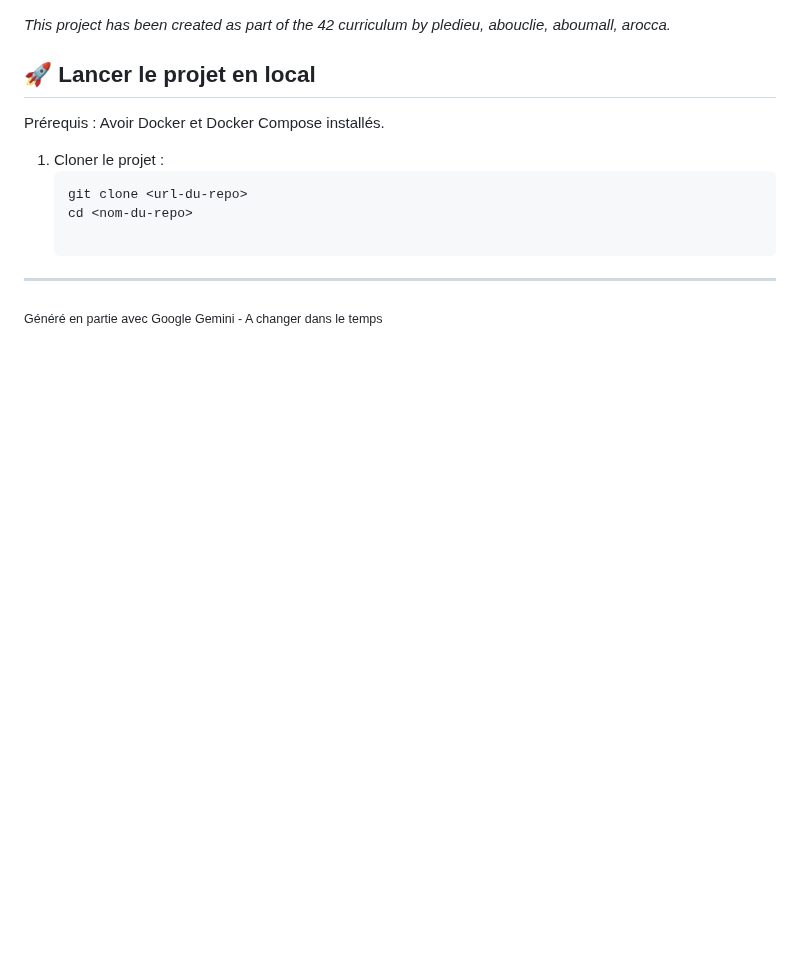
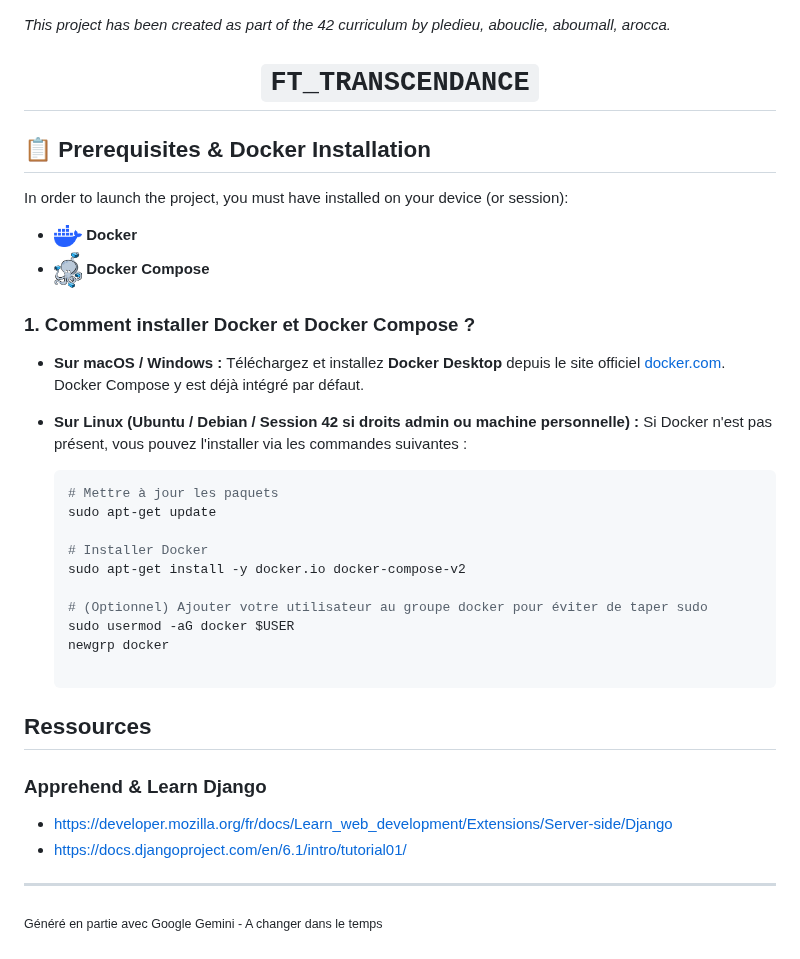
Before and after one commit to AquaKeynStud/Transcendance, a Markdown page: README.md, the part around the change. GitHub-like rendering; pictures changed too: assets/docker-compose.png (added), assets/docker.png (added); blank space fills up the shorter version.

````diff
--- a/README.md
+++ b/README.md
@@ -1,13 +1,41 @@
 *This project has been created as part of the 42 curriculum by pledieu, abouclie, aboumall, arocca.*
 
-## 🚀 Lancer le projet en local
+<h1 align="center"><b><code>FT_TRANSCENDANCE</code></b></h1>
 
-Prérequis : Avoir Docker et Docker Compose installés.
+## 📋 Prerequisites & Docker Installation
 
-1. Cloner le projet :
-   ```bash
-   git clone <url-du-repo>
-   cd <nom-du-repo>
+In order to launch the project, you must have installed on your device (or session):
+   - <img src="./assets/docker.png" width="28" height="20" /> **Docker**
+   - <img src="./assets/docker-compose.png" width="28" height="28" /> **Docker Compose**
+
+### 1. Comment installer **Docker** et **Docker Compose** ?
+
+* **Sur macOS / Windows :**
+  Téléchargez et installez **Docker Desktop** depuis le site officiel [docker.com](https://www.docker.com/). Docker Compose y est déjà intégré par défaut.
+
+* **Sur Linux (Ubuntu / Debian / Session 42 si droits admin ou machine personnelle) :**
+  Si Docker n'est pas présent, vous pouvez l'installer via les commandes suivantes :
+  ```bash
+  # Mettre à jour les paquets
+  sudo apt-get update
+
+  # Installer Docker
+  sudo apt-get install -y docker.io docker-compose-v2
+
+  # (Optionnel) Ajouter votre utilisateur au groupe docker pour éviter de taper sudo
+  sudo usermod -aG docker $USER
+  newgrp docker
+
+## Ressources
+
+### Apprehend & Learn Django
+- https://developer.mozilla.org/fr/docs/Learn_web_development/Extensions/Server-side/Django
+- https://docs.djangoproject.com/en/6.1/intro/tutorial01/
+
 
 ---
 <sub style="color: gray;">Généré en partie avec Google Gemini - A changer dans le temps</sub>
+
+<!-- COPIE-COLLE RAPIDE -->
+<!-- 🐋 Docker: <img src="./assets/docker.png" width="20" height="20" style="vertical-align: middle;" /> -->
+<!-- 🐋 Docker Compose: <img src="./assets/docker-compose.png" width="20" height="20" style="vertical-align: middle;" /> -->
````
Also changed, not shown: 7 other files.
